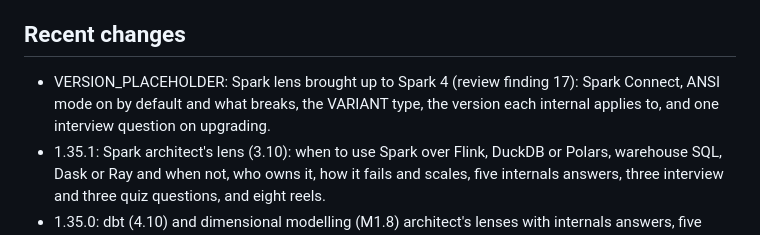
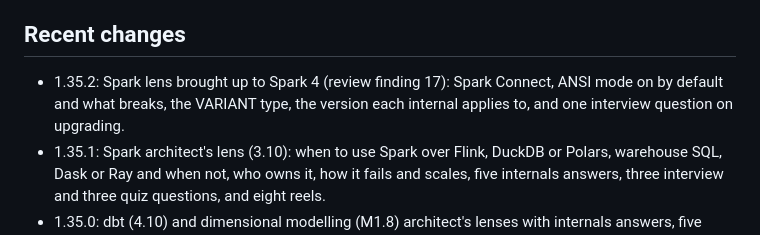
Before and after one commit to raghav511/de-architect, a Markdown page: CLAUDE.md, the part around the change. GitHub-like rendering.

Commit message:
Version note
Co-Authored-By: Claude Opus 5.5 <noreply@anthropic.com>

```diff
--- a/CLAUDE.md
+++ b/CLAUDE.md
@@ -87,7 +87,7 @@ Module order is `BASE_MODS` in `js/plan.js`; new module files must also be added
 
 ## Recent changes
 
-- VERSION_PLACEHOLDER: Spark lens brought up to Spark 4 (review finding 17): Spark Connect, ANSI mode on by default and what breaks, the VARIANT type, the version each internal applies to, and one interview question on upgrading.
+- 1.35.2: Spark lens brought up to Spark 4 (review finding 17): Spark Connect, ANSI mode on by default and what breaks, the VARIANT type, the version each internal applies to, and one interview question on upgrading.
 - 1.35.1: Spark architect's lens (3.10): when to use Spark over Flink, DuckDB or Polars, warehouse SQL, Dask or Ray and when not, who owns it, how it fails and scales, five internals answers, three interview and three quiz questions, and eight reels.
 - 1.35.0: dbt (4.10) and dimensional modelling (M1.8) architect's lenses with internals answers, five interview questions and fourteen reels (built into data/reels.json by the next reel batch); M102 now includes M1.8.
 - 1.34.1: reel batch: 452 of 1,209 reels fully recorded in the Heart voice, the Airflow lens's 7 reels added.
```
